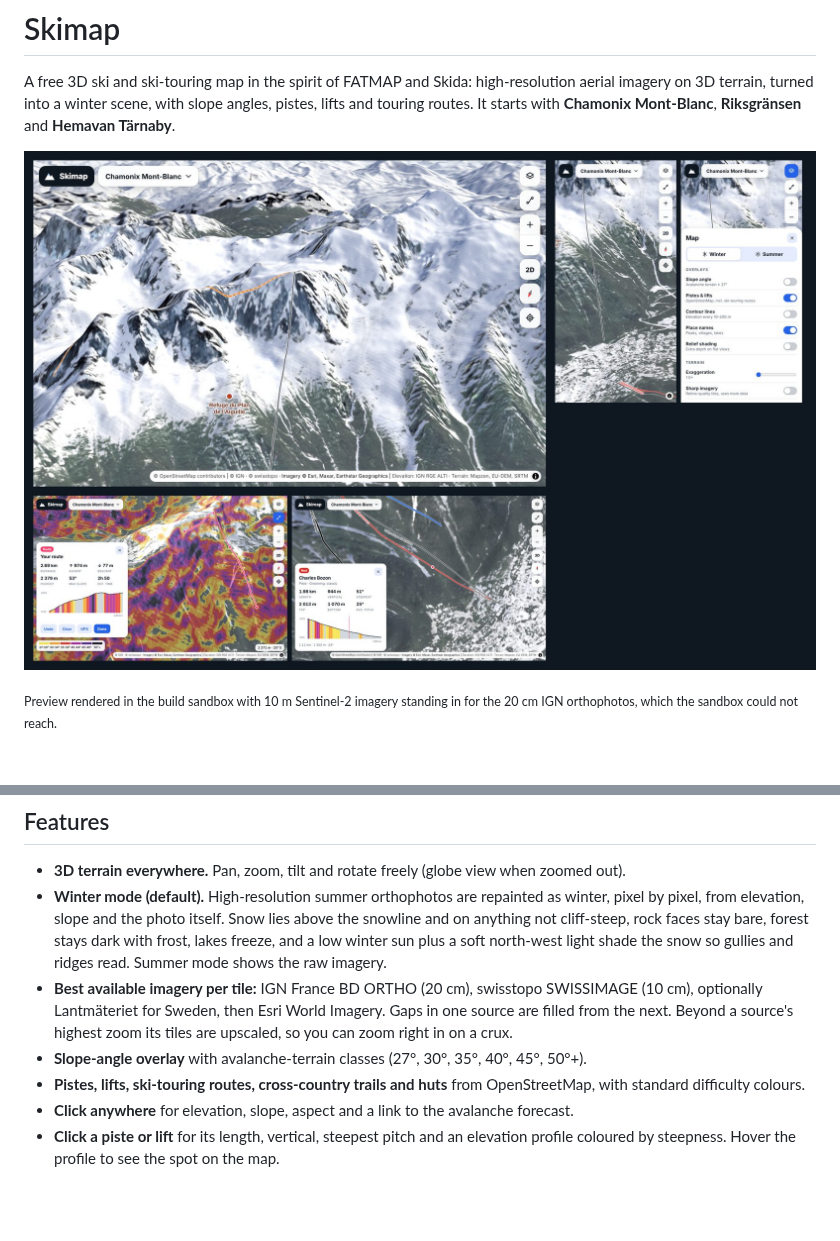
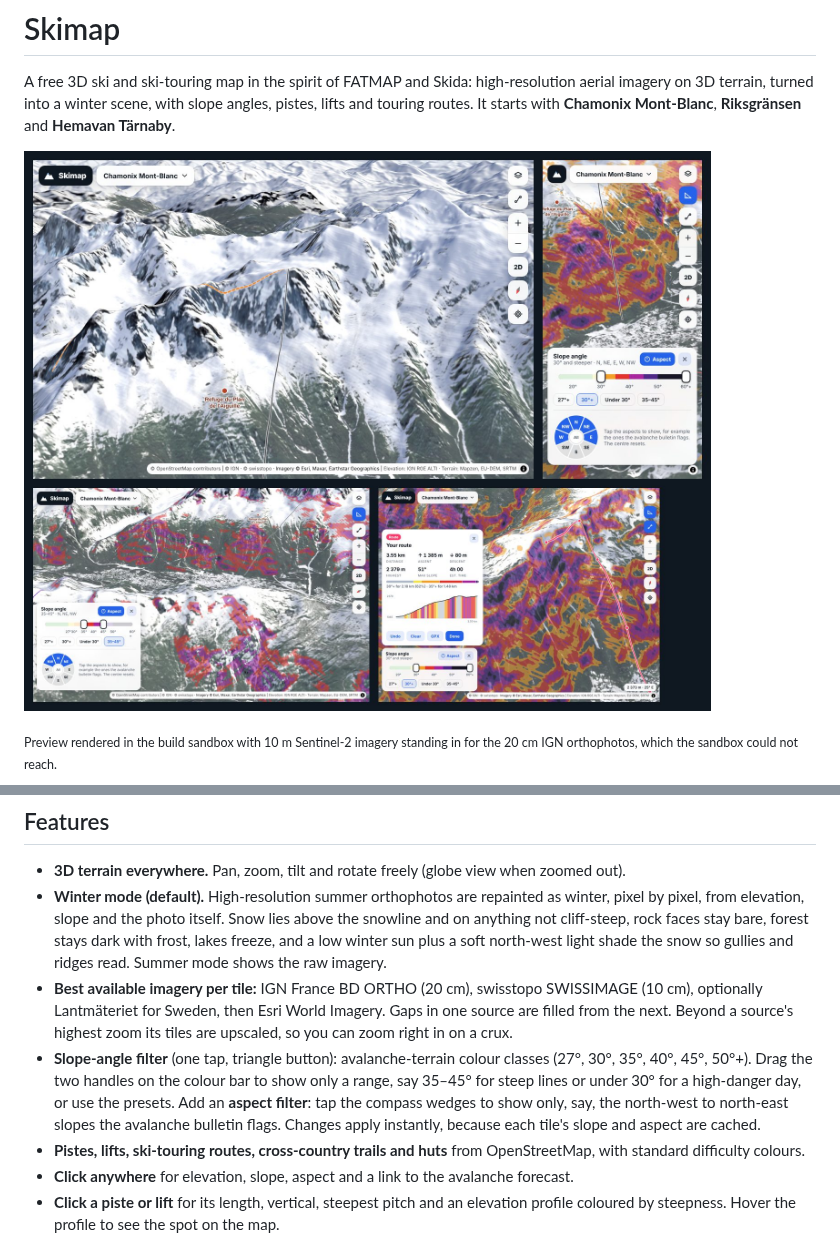
Before and after one commit to Frei22/skimap, a Markdown page: README.md, 2 parts joined by grey strips. GitHub-like rendering; pictures changed too: docs/preview.jpg; blank space fills up the shorter version.

```diff
--- a/README.md
+++ b/README.md
@@ -22,7 +22,11 @@ from free public sources, and the image processing runs in the visitor's browser
 - **Best available imagery per tile:** IGN France BD ORTHO (20 cm), swisstopo SWISSIMAGE (10 cm),
   optionally Lantmäteriet for Sweden, then Esri World Imagery. Gaps in one source are filled from the
   next. Beyond a source's highest zoom its tiles are upscaled, so you can zoom right in on a crux.
-- **Slope-angle overlay** with avalanche-terrain classes (27°, 30°, 35°, 40°, 45°, 50°+).
+- **Slope-angle filter** (one tap, triangle button): avalanche-terrain colour classes (27°, 30°, 35°,
+  40°, 45°, 50°+). Drag the two handles on the colour bar to show only a range, say 35–45° for steep
+  lines or under 30° for a high-danger day, or use the presets. Add an **aspect filter**: tap the
+  compass wedges to show only, say, the north-west to north-east slopes the avalanche bulletin flags.
+  Changes apply instantly, because each tile's slope and aspect are cached.
 - **Pistes, lifts, ski-touring routes, cross-country trails and huts** from OpenStreetMap, with
   standard difficulty colours.
 - **Click anywhere** for elevation, slope, aspect and a link to the avalanche forecast.
```
Also changed, not shown: 12 other files.
